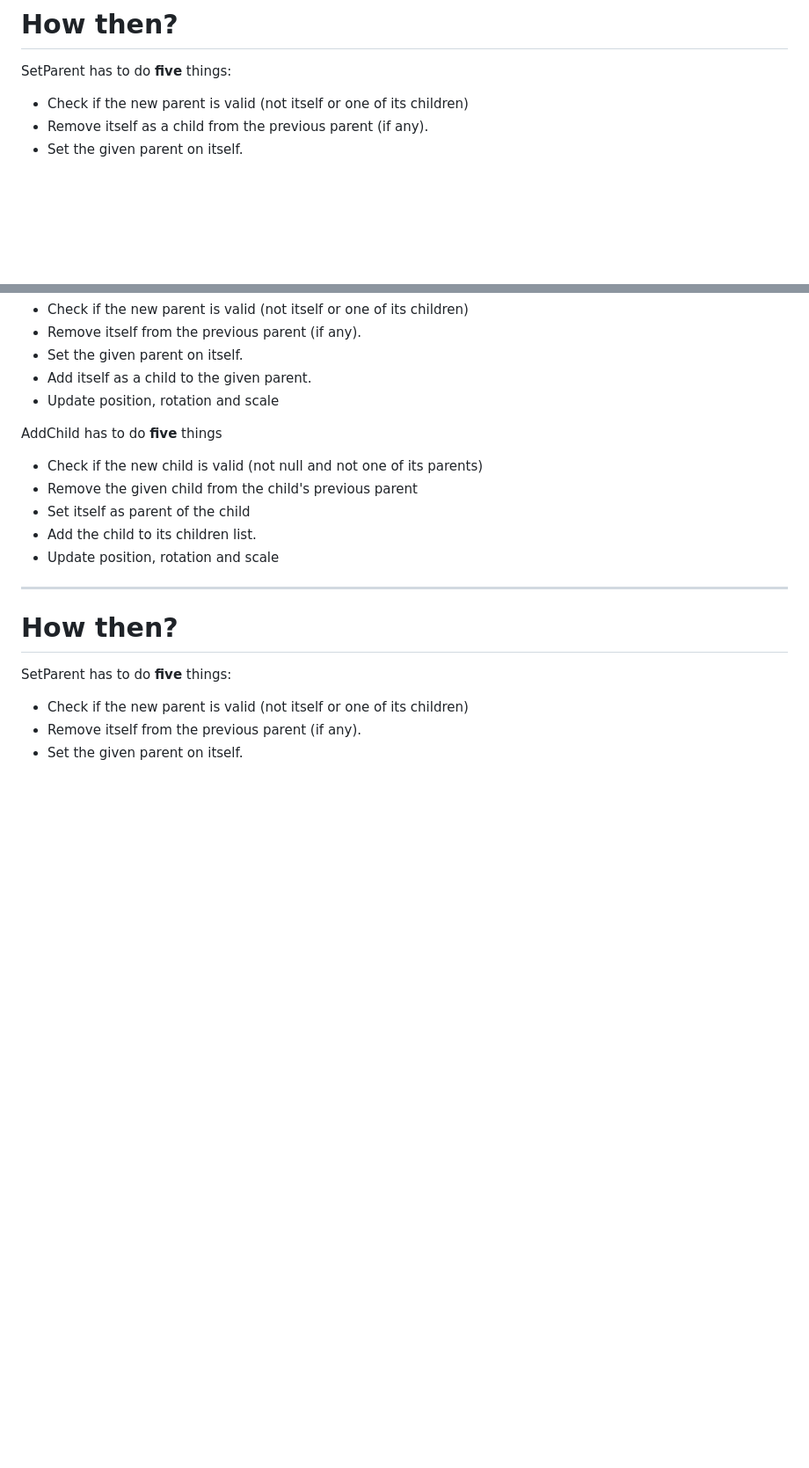
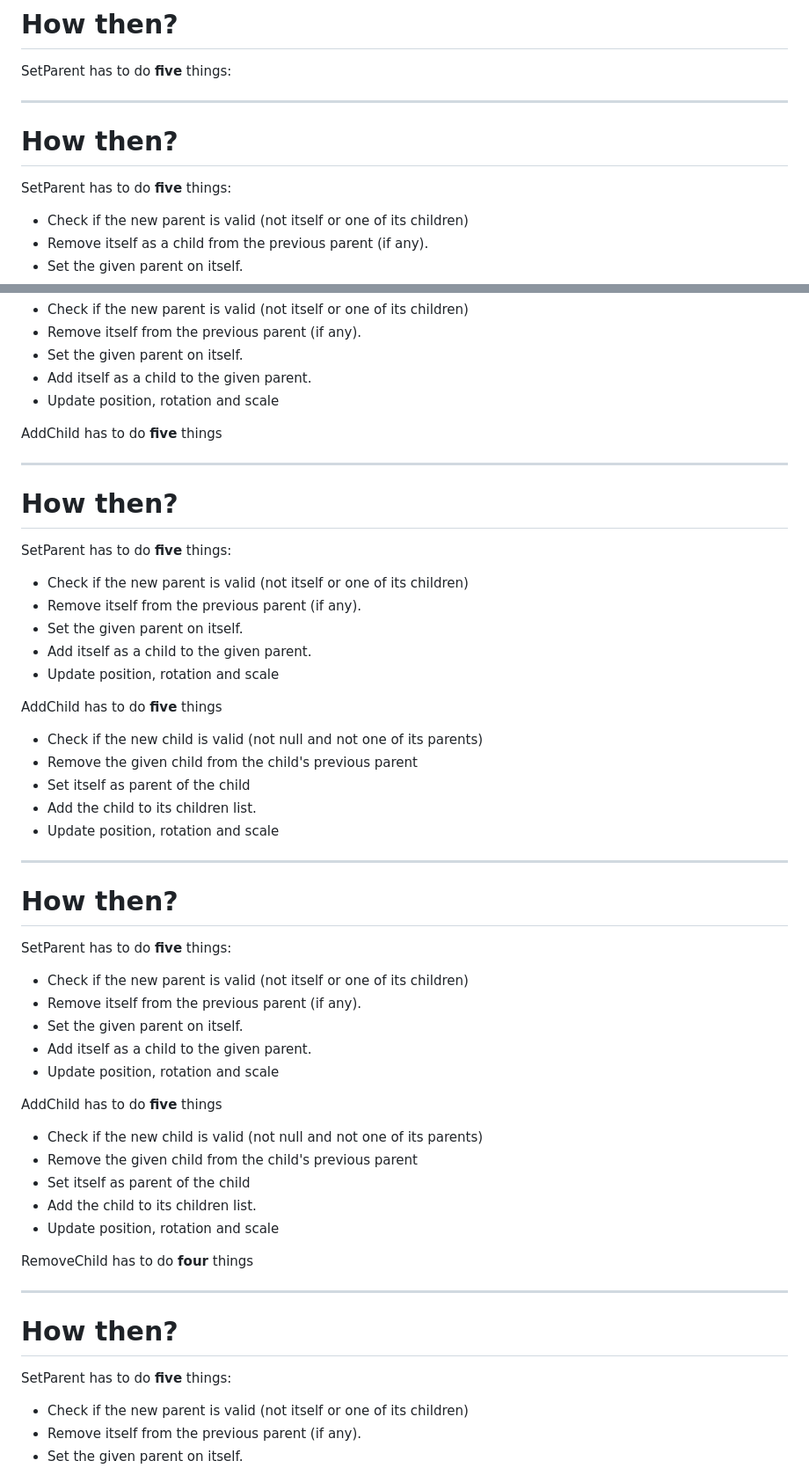
Before and after one commit to avadae/programming4, a Markdown page: slides/scenegraph_dirtyflag/scenegraph_dirtyflag.md, 2 parts joined by grey strips. Shown at 88% size. Rendered like a GitHub page; blank space fills up the shorter version.

Commit message:
Made slides a bit slower so I can ask questions before the answer appears

```diff
--- a/slides/scenegraph_dirtyflag/scenegraph_dirtyflag.md
+++ b/slides/scenegraph_dirtyflag/scenegraph_dirtyflag.md
@@ -179,6 +179,16 @@ void AddChild(GameObject* child) { m_children.emplace_back(child); }
 <div class="columns" style="font-size: 32px;"><div>
 
 SetParent has to do **five** things:
+
+</div></div>
+
+---
+
+# How then?
+
+<div class="columns" style="font-size: 32px;"><div>
+
+SetParent has to do **five** things:
 - Check if the new parent is valid (not itself or one of its children)
 - Remove itself as a child from the previous parent (if any).
 - Set the given parent on itself.
@@ -201,11 +211,54 @@ SetParent has to do **five** things:
 - Update position, rotation and scale
 
 AddChild has to do **five** things
+
+</div></div>
+
+---
+
+# How then?
+
+<div class="columns" style="font-size: 32px;"><div>
+
+SetParent has to do **five** things:
+- Check if the new parent is valid (not itself or one of its children)
+- Remove itself from the previous parent (if any).
+- Set the given parent on itself.
+- Add itself as a child to the given parent.
+- Update position, rotation and scale
+
+AddChild has to do **five** things
 - Check if the new child is valid (not null and not one of its parents)
 - Remove the given child from the child's previous parent
 - Set itself as parent of the child
 - Add the child to its children list.
 - Update position, rotation and scale
+
+</div></div>
+
+---
+
+# How then?
+
+<div class="columns" style="font-size: 32px;"><div >
+
+SetParent has to do **five** things:
+- Check if the new parent is valid (not itself or one of its children)
+- Remove itself from the previous parent (if any).
+- Set the given parent on itself.
+- Add itself as a child to the given parent.
+- Update position, rotation and scale
+
+AddChild has to do **five** things
+- Check if the new child is valid (not null and not one of its parents)
+- Remove the given child from the child's previous parent
+- Set itself as parent of the child
+- Add the child to its children list.
+- Update position, rotation and scale
+
+</div><div>
+
+RemoveChild has to do **four** things
 
 </div></div>
 
```
Also changed, not shown: other parts of slides/scenegraph_dirtyflag/scenegraph_dirtyflag.md (+54 -2 lines).
